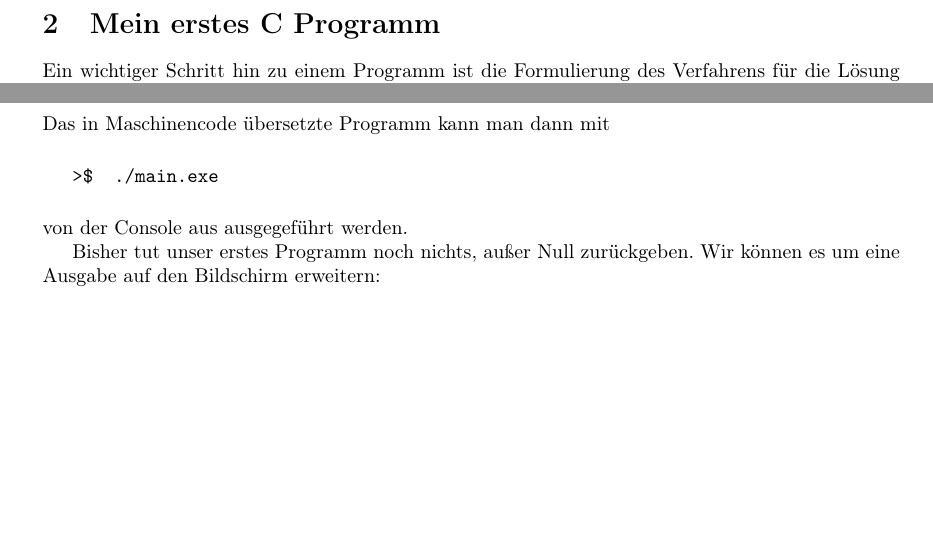
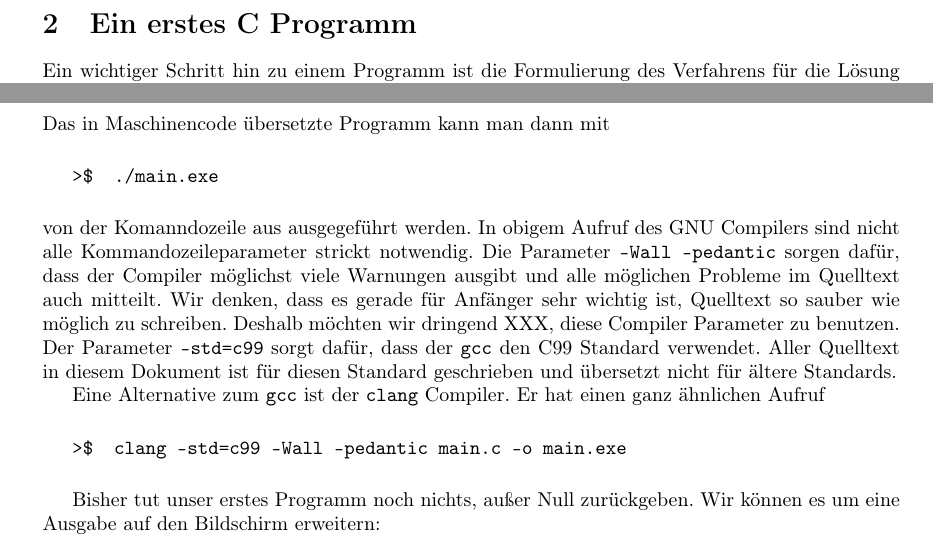
Before and after one commit to pittlerf/ckurs2017, a LaTeX document (programmierkurs_fpcu.tex, which reads speichernausdrucken.tex): two parts of pages 5 and 8 of 70 before the commit and two parts of pages 5 and 8 of 71 after it, joined at a grey line, cut so that both start at the same text, the shorter picture padded with empty space. Compiled offline with LaTeX, dvips and Ghostscript.

Commit message:
clang added

```diff
--- a/speichernausdrucken.tex
+++ b/speichernausdrucken.tex
@@ -1,4 +1,4 @@
-\section{Mein erstes C Programm}
+\section{Ein erstes C Programm}
 
 Ein wichtiger Schritt hin zu einem Programm ist die Formulierung des
 Verfahrens für die Lösung eines Problems als Algorithmus.
@@ -167,7 +167,22 @@ Dann kann man die Datei mit folgendem Aufruf auf der Console übersetzen:
 \end{verb}
 \vspace*{0.5cm}
 
-\noindent von der Console aus ausgegeführt werden.
+\noindent von der Komanndozeile aus ausgegeführt werden.
+In obigem Aufruf des GNU Compilers sind nicht alle Kommandozeileparameter strickt notwendig.
+Die Parameter \texttt{-Wall -pedantic} sorgen dafür, dass der Compiler möglichst viele Warnungen ausgibt und alle möglichen Probleme im Quelltext auch mitteilt.
+Wir denken, dass es gerade für Anfänger sehr wichtig ist, Quelltext so sauber wie möglich zu schreiben.
+Deshalb möchten wir dringend XXX, diese Compiler Parameter zu benutzen.
+Der Parameter \texttt{-std=c99} sorgt dafür, dass der \texttt{gcc} den C99 Standard verwendet.
+Aller Quelltext in diesem Dokument ist für diesen Standard geschrieben und übersetzt nicht für ältere Standards.
+
+Eine Alternative zum \texttt{gcc} ist der \texttt{clang} Compiler.
+Er hat einen ganz ähnlichen Aufruf
+
+\vspace*{0.5cm}
+\begin{verb}
+>$  clang -std=c99 -Wall -pedantic main.c -o main.exe
+\end{verb}
+\vspace*{0.5cm}
 
 Bisher tut unser erstes Programm noch nichts, außer Null zurückgeben.
 Wir können es um eine Ausgabe auf den Bildschirm erweitern:
```
Also changed, not shown: speichernausdrucken.tex (2 more changed lines).
